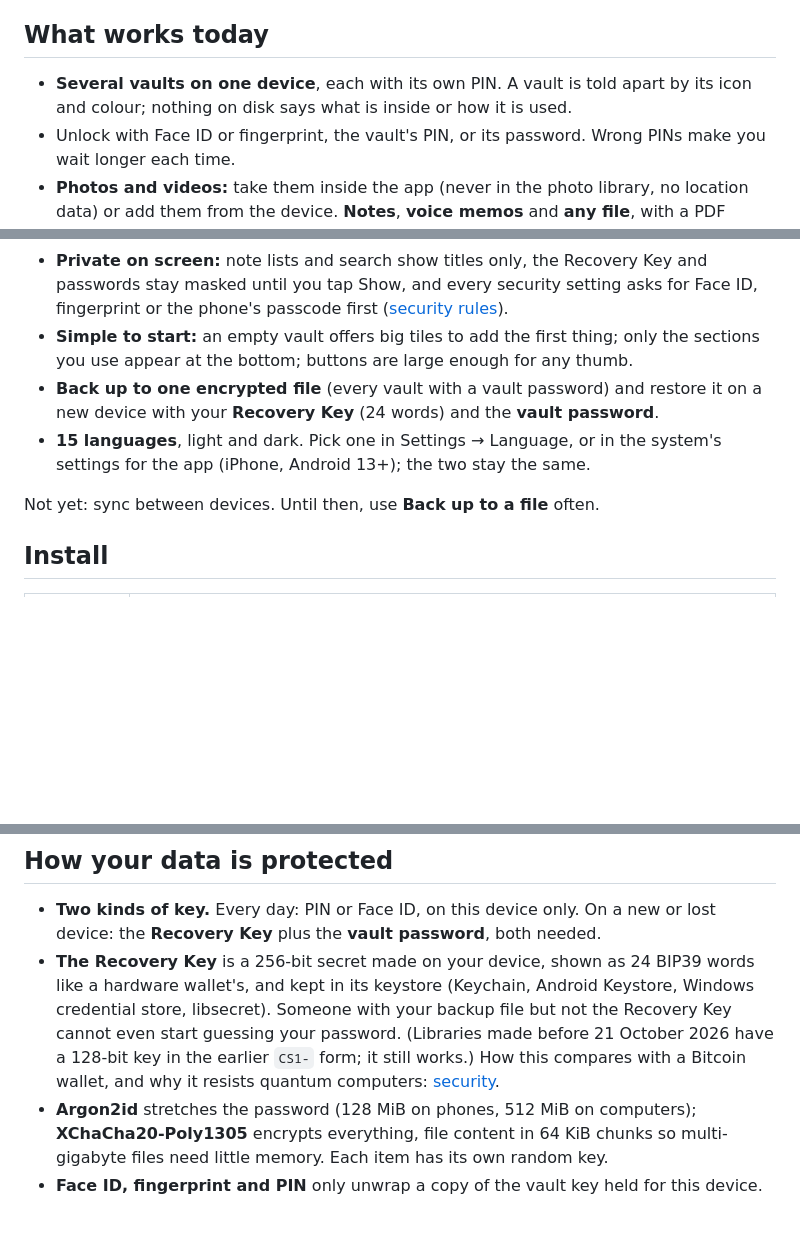
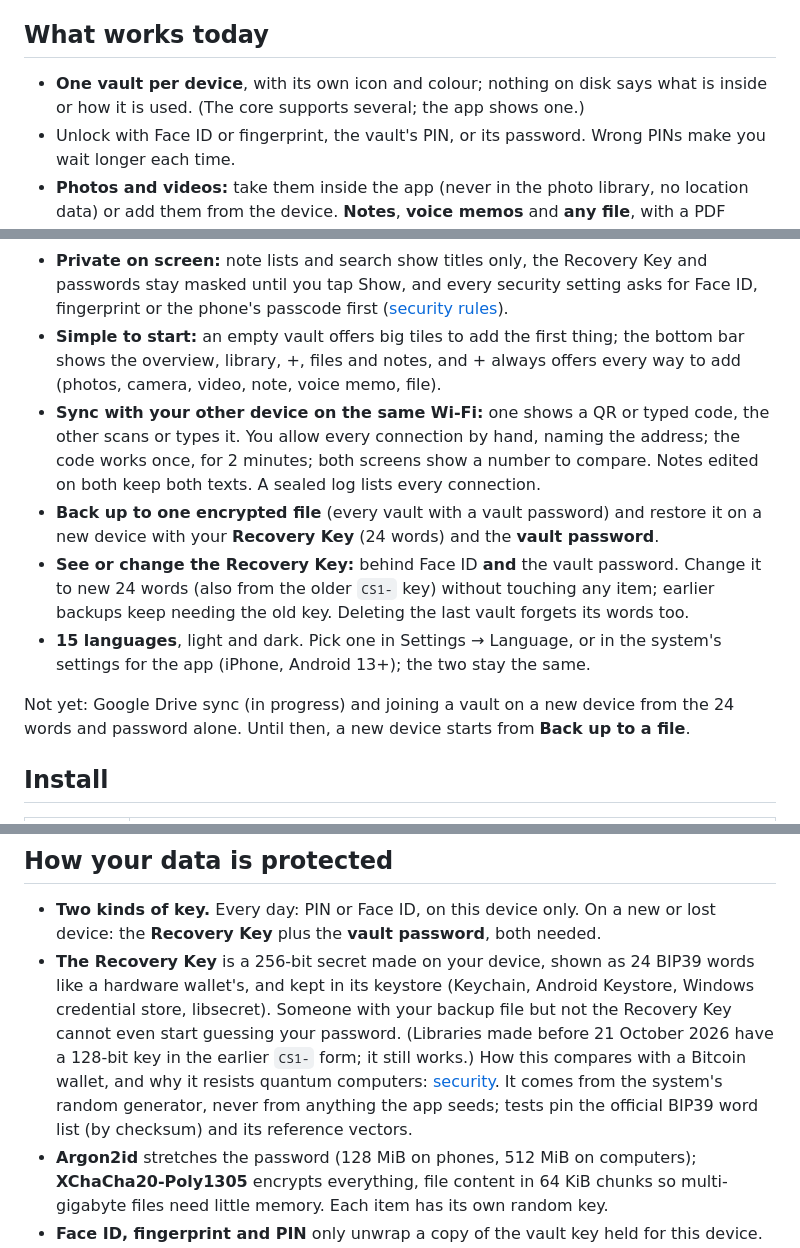
Before and after one commit to cozy-pi/cozysafe, a Markdown page: README.md, 3 parts joined by grey strips. Rendered like a GitHub page; blank space fills up the shorter version.

Commit message:
README: sync on the Wi-Fi, Recovery Key view and change, bar, one vault
Signed-off-by: Cozy Pi <dev@cozypi.com>

```diff
--- a/README.md
+++ b/README.md
@@ -97,8 +97,8 @@ get hijacked, so this is checked on every build, in layers (details and limits:
 
 ## What works today
 
-- **Several vaults on one device**, each with its own PIN. A vault is told apart by its
-  icon and colour; nothing on disk says what is inside or how it is used.
+- **One vault per device**, with its own icon and colour; nothing on disk says what is
+  inside or how it is used. (The core supports several; the app shows one.)
 - Unlock with Face ID or fingerprint, the vault's PIN, or its password. Wrong PINs
   make you wait longer each time.
 - **Photos and videos:** take them inside the app (never in the photo library, no
@@ -120,14 +120,23 @@ get hijacked, so this is checked on every build, in layers (details and limits:
 - **Private on screen:** note lists and search show titles only, the Recovery Key and
   passwords stay masked until you tap Show, and every security setting asks for Face ID,
   fingerprint or the phone's passcode first ([security rules](docs/security.md)).
-- **Simple to start:** an empty vault offers big tiles to add the first thing; only the
-  sections you use appear at the bottom; buttons are large enough for any thumb.
+- **Simple to start:** an empty vault offers big tiles to add the first thing; the bottom
+  bar shows the overview, library, +, files and notes, and + always offers every way to
+  add (photos, camera, video, note, voice memo, file).
+- **Sync with your other device on the same Wi‑Fi:** one shows a QR or typed code, the
+  other scans or types it. You allow every connection by hand, naming the address; the
+  code works once, for 2 minutes; both screens show a number to compare. Notes edited on
+  both keep both texts. A sealed log lists every connection.
 - **Back up to one encrypted file** (every vault with a vault password) and restore it
   on a new device with your **Recovery Key** (24 words) and the **vault password**.
+- **See or change the Recovery Key:** behind Face ID **and** the vault password. Change it
+  to new 24 words (also from the older `CS1-` key) without touching any item; earlier
+  backups keep needing the old key. Deleting the last vault forgets its words too.
 - **15 languages**, light and dark. Pick one in Settings → Language, or in the
   system's settings for the app (iPhone, Android 13+); the two stay the same.
 
-Not yet: sync between devices. Until then, use **Back up to a file** often.
+Not yet: Google Drive sync (in progress) and joining a vault on a new device from the
+24 words and password alone. Until then, a new device starts from **Back up to a file**.
 
 ## Install
 
@@ -153,6 +162,8 @@ Every file has a GitHub build-provenance attestation:
   21 October 2026 have a 128-bit key in the earlier `CS1-` form; it still works.)
   How this compares with a Bitcoin wallet, and why it resists quantum computers:
   [security](docs/security.md#how-strong-is-it-compared-with-a-bitcoin-wallet).
+  It comes from the system's random generator, never from anything the app seeds; tests
+  pin the official BIP39 word list (by checksum) and its reference vectors.
 - **Argon2id** stretches the password (128 MiB on phones, 512 MiB on computers);
   **XChaCha20-Poly1305** encrypts everything, file content in 64 KiB chunks so
   multi-gigabyte files need little memory. Each item has its own random key.
```
